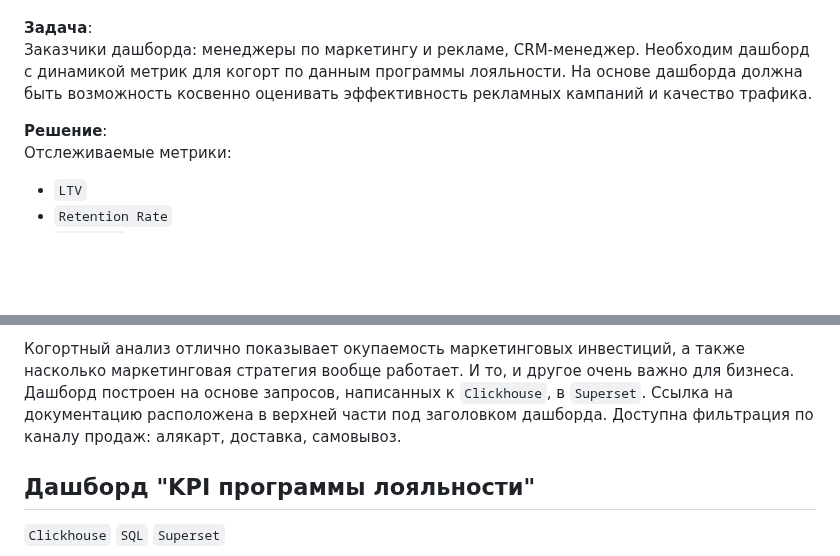
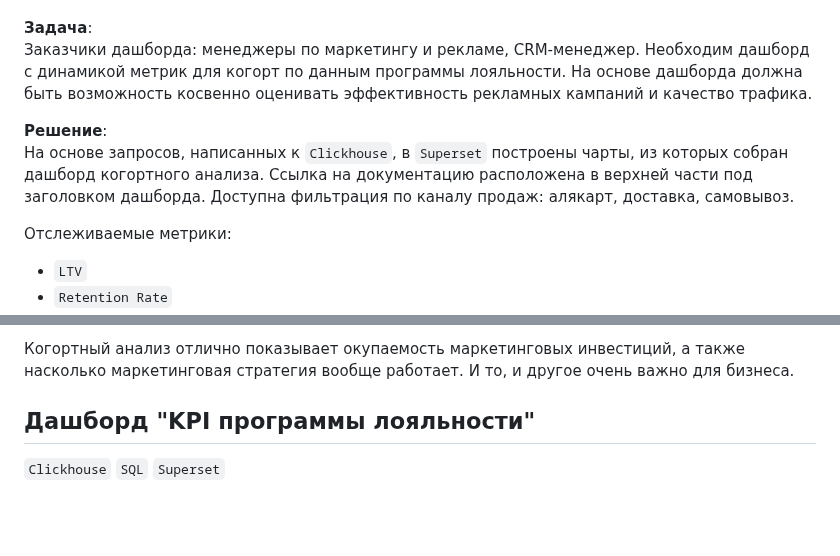
Before and after one commit to annapavlovads/DA_portfolio, a Markdown page: dashboards/README.md, 2 parts joined by grey strips. Rendered like a GitHub page; blank space fills up the shorter version.

```diff
--- a/dashboards/README.md
+++ b/dashboards/README.md
@@ -25,6 +26,8 @@
 Заказчики дашборда: менеджеры по маркетингу и рекламе, CRM-менеджер. Необходим дашборд с динамикой метрик для когорт по данным программы лояльности. На основе дашборда должна быть возможность косвенно оценивать эффективность рекламных кампаний и качество трафика. <br>
 
 **Решение**: <br>
+На основе запросов, написанных к `Clickhouse`, в `Superset` построены чарты, из которых собран дашборд когортного анализа. Ссылка на документацию расположена в верхней части под заголовком дашборда. Доступна фильтрация по каналу продаж: алякарт, доставка, самовывоз. <br>
+
 Отслеживаемые метрики:
 - `LTV`
 - `Retention Rate`
@@ -43,21 +46,6 @@
 - какая группа людей принесла нам больше денег за полгода - которые оставили заявку в феврале 2023 или январе 2023?
 
 Когортный анализ отлично показывает окупаемость маркетинговых инвестиций, а также насколько маркетинговая стратегия вообще работает. И то, и другое очень важно для бизнеса. <br>
-Дашборд построен на основе запросов, написанных к `Clickhouse`, в `Superset`. Ссылка на документацию расположена в верхней части под заголовком дашборда. Доступна фильтрация по каналу продаж: алякарт, доставка, самовывоз.
-
-
-
-
-
-
-
-
-
-
-
-
-
-
 
 ## Дашборд "KPI программы лояльности"
 `Clickhouse` `SQL` `Superset` <br><br>
```
Also changed, not shown: other parts of dashboards/README.md (+1 -0 lines).
